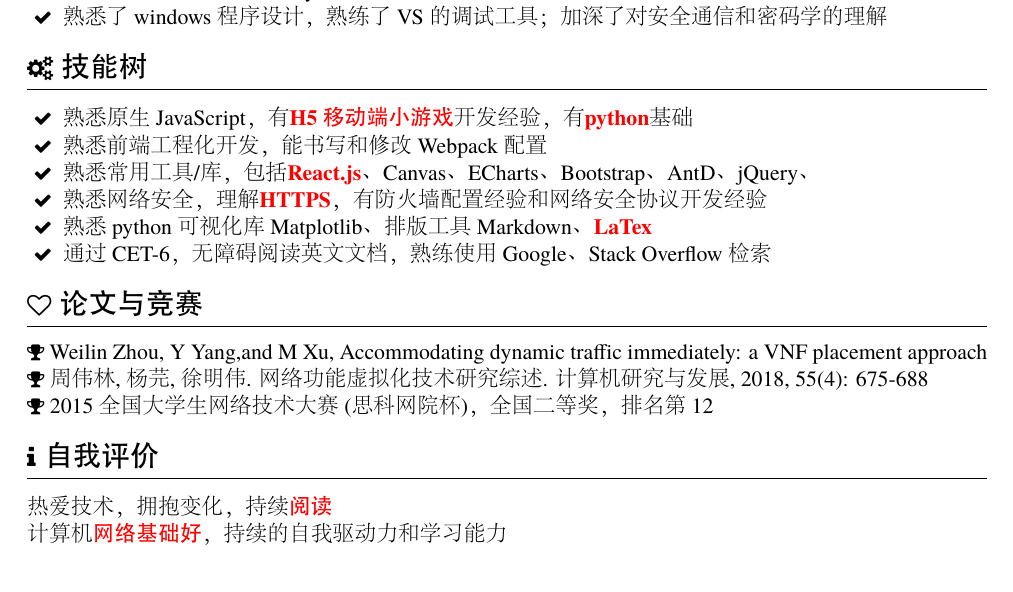
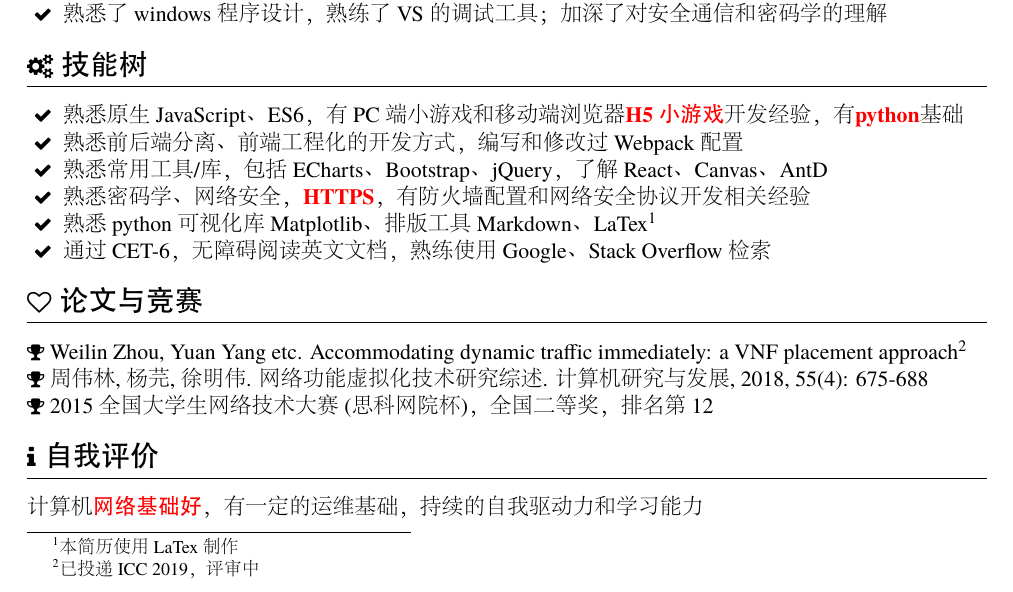
Before and after one commit to buerlee/resume-zwl, a LaTeX CV (resume-zwl.tex): part of the page, cut so that both start at the same text. The pictures show the PDF file resume-zwl.pdf that the author committed with the source.

Commit message:
update descrip

```diff
--- a/resume-zwl.tex
+++ b/resume-zwl.tex
@@ -130,11 +130,11 @@
 \section{\faCogs\ 技能树}
 
 \begin{itemize}
-    \item[\faCheck] 熟悉原生JavaScript，有\textbf{\color{red}{H5移动端小游戏}}开发经验，有\textbf{\color{red}{python}}基础
-    \item[\faCheck] 熟悉前端工程化开发，能书写和修改Webpack配置
-    \item[\faCheck] 熟悉常用工具/库，包括\textbf{\color{red}{React.js}}、Canvas、ECharts、Bootstrap、AntD、jQuery、
-    \item[\faCheck] 熟悉网络安全，理解\textbf{\color{red}{HTTPS}}，有防火墙配置经验和网络安全协议开发经验
-    \item[\faCheck] 熟悉python可视化库Matplotlib、排版工具Markdown、\textbf{\color{red}{LaTex}}
+    \item[\faCheck] 熟悉原生JavaScript、ES6，有PC端小游戏和移动端浏览器\textbf{\color{red}{H5小游戏}}开发经验，有\textbf{\color{red}{python}}基础
+    \item[\faCheck] 熟悉前后端分离、前端工程化的开发方式，编写和修改过Webpack配置
+    \item[\faCheck] 熟悉常用工具/库，包括ECharts、Bootstrap、jQuery，了解React、Canvas、AntD
+    \item[\faCheck] 熟悉密码学、网络安全，\textbf{\color{red}{HTTPS}}，有防火墙配置和网络安全协议开发相关经验
+    \item[\faCheck] 熟悉python可视化库Matplotlib、排版工具Markdown、LaTex\footnote{本简历使用LaTex制作}
     \item[\faCheck] 通过CET-6，无障碍阅读英文文档，熟练使用Google、Stack Overflow检索
 \end{itemize}
 
@@ -142,7 +142,7 @@
 % 个人荣誉
 \section{\faHeartO\ 论文与竞赛}
 
-\trophy[Weilin Zhou, Y Yang,and M Xu, Accommodating dynamic traffic immediately: a VNF placement approach]{https://github.com/Si3ver/SVNF}
+\trophy[Weilin Zhou, Yuan Yang etc. Accommodating dynamic traffic immediately: a VNF placement approach\footnote{已投递ICC 2019，评审中}]{https://github.com/Si3ver/SVNF}
 
 \trophy[周伟林, 杨芫, 徐明伟. 网络功能虚拟化技术研究综述. 计算机研究与发展, 2018, 55(4): 675-688]{http://crad.ict.ac.cn/CN/abstract/abstract3662.shtml}
 
@@ -151,8 +151,7 @@
 
 % 自我评价
 \section{\faInfo\ 自我评价}
-热爱技术，拥抱变化，持续\textbf{\color{red}{阅读}}
 
-计算机\textbf{\color{red}{网络基础好}}，持续的自我驱动力和学习能力
+计算机\textbf{\color{red}{网络基础好}}，有一定的运维基础，持续的自我驱动力和学习能力
 
 \end{document}
```
Also changed, not shown: docs/content.md (+5 -5 lines), resume-zwl.pdf.
